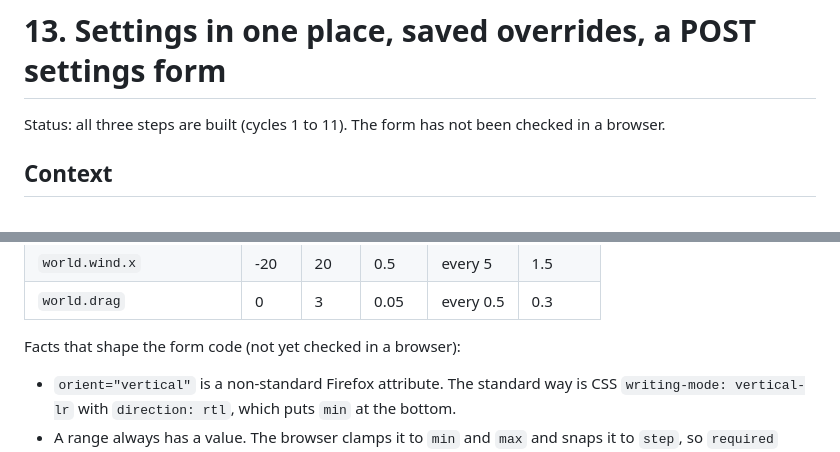
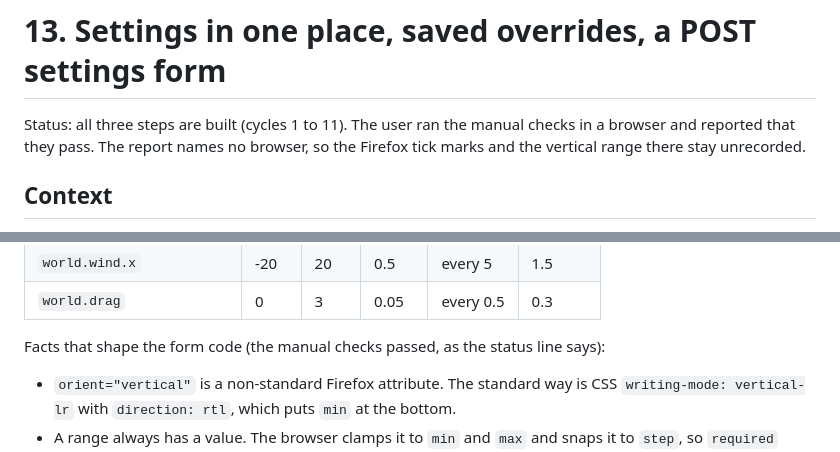
Before and after one commit to PeloNZ/fireworks, a Markdown page: docs/13_settings_overrides.md, 2 parts joined by grey strips. Rendered like a GitHub page.

Commit message:
Doc 13: the manual checks for the settings form pass

```diff
--- a/docs/13_settings_overrides.md
+++ b/docs/13_settings_overrides.md
@@ -1,6 +1,6 @@
 # 13. Settings in one place, saved overrides, a POST settings form
 
-Status: all three steps are built (cycles 1 to 11). The form has not been checked in a browser.
+Status: all three steps are built (cycles 1 to 11). The user ran the manual checks in a browser and reported that they pass. The report names no browser, so the Firefox tick marks and the vertical range there stay unrecorded.
 
 ## Context
 
@@ -109,7 +109,7 @@ The ranges:
 | `world.wind.x`               | -20   | 20    | 0.5    | every 5   | 1.5     |
 | `world.drag`                 | 0     | 3     | 0.05   | every 0.5 | 0.3     |
 
-Facts that shape the form code (not yet checked in a browser):
+Facts that shape the form code (the manual checks passed, as the status line says):
 
 - `orient="vertical"` is a non-standard Firefox attribute. The standard way is CSS `writing-mode: vertical-lr` with `direction: rtl`, which puts `min` at the bottom.
 - A range always has a value. The browser clamps it to `min` and `max` and snaps it to `step`, so `required` does nothing on a range. A saved value outside the range shows clamped.
```
